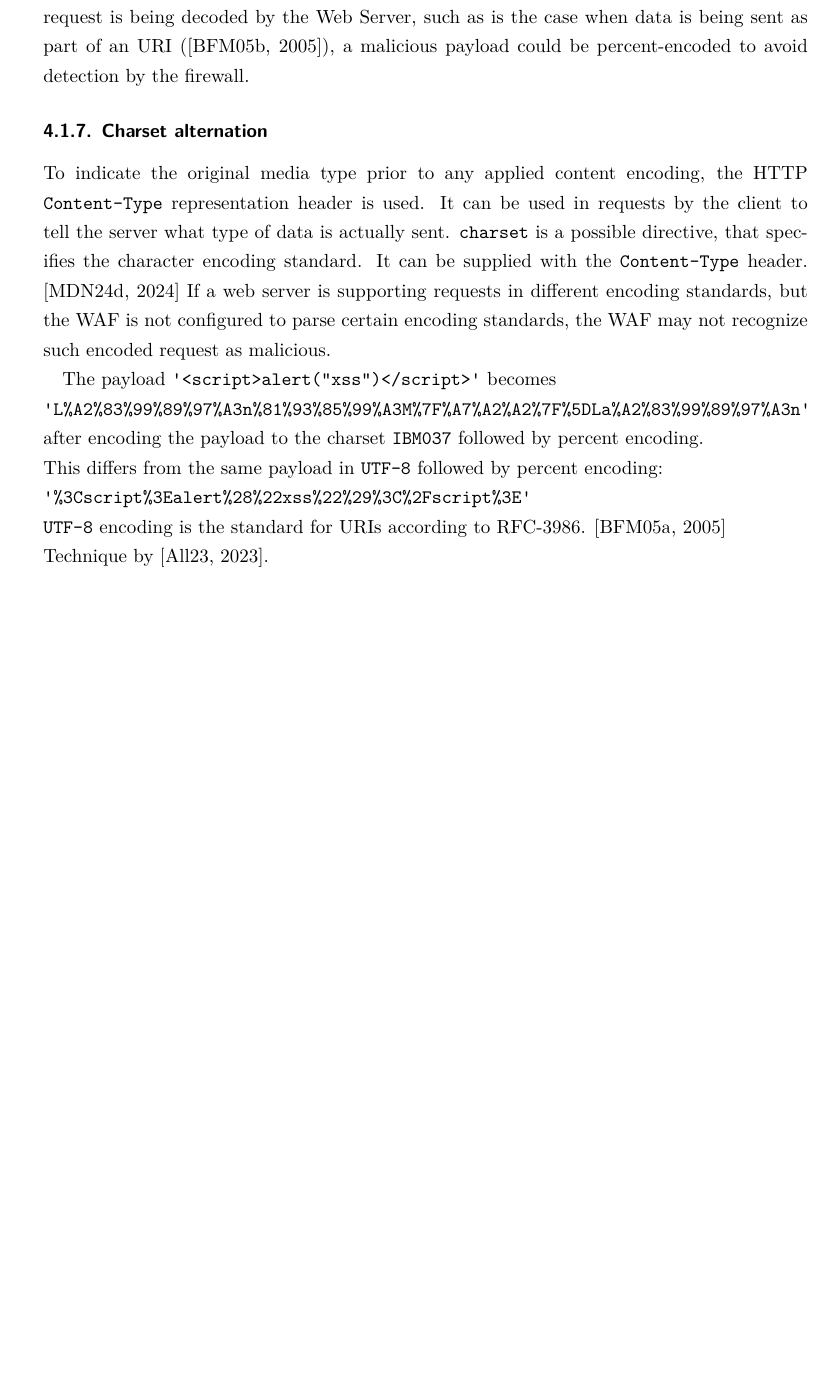
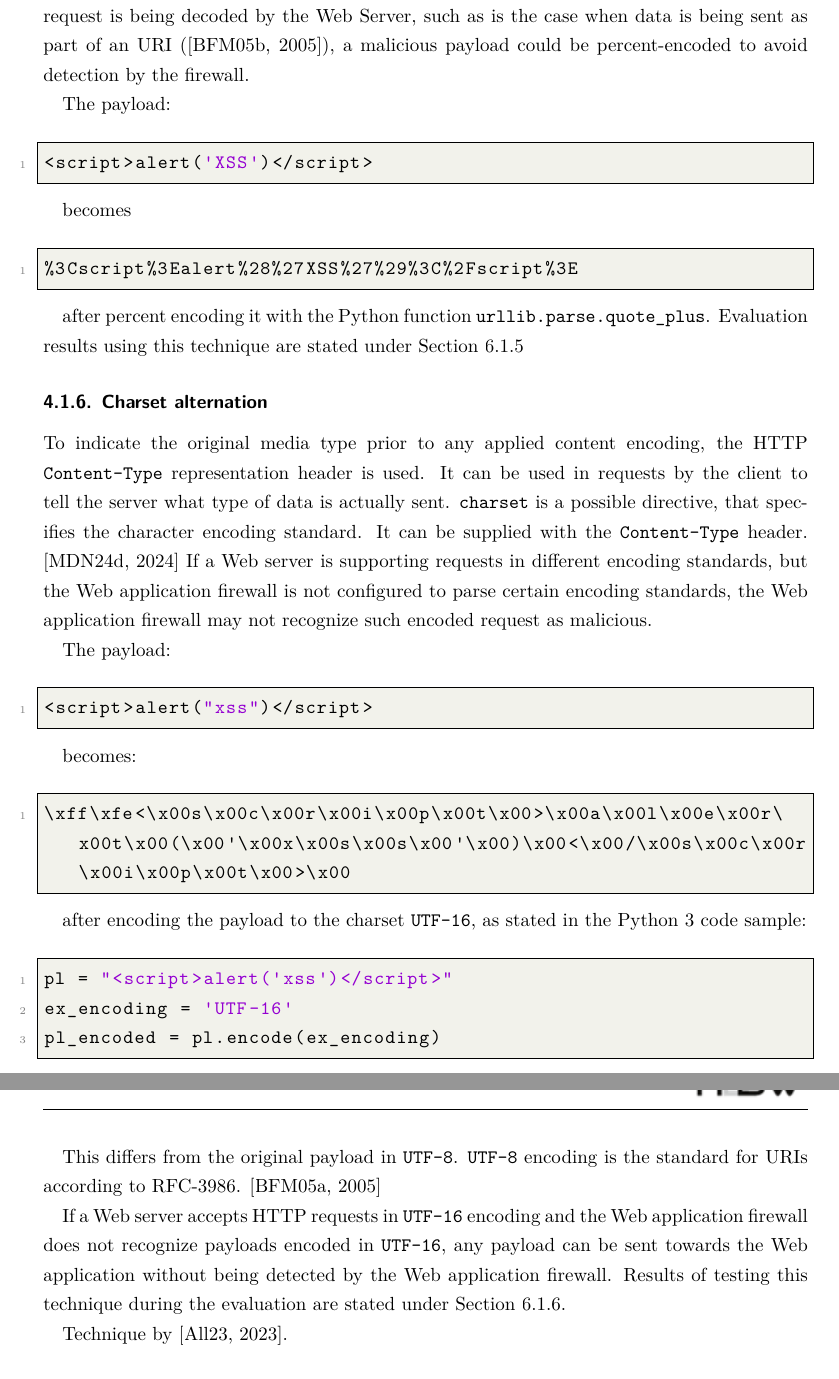
Before and after one commit to sebstec/mt, a LaTeX thesis (thesis/thesis.tex, which reads thesis/various-payloads.tex): part of page 28 of 81 before the commit and two parts of pages 27 and 28 of 81 after it, the two joined at a grey line, cut so that both start at the same text, the shorter picture padded with empty space. Compiled offline with XeLaTeX.

Commit message:
various payloads refinedment

```diff
--- a/thesis/various-payloads.tex
+++ b/thesis/various-payloads.tex
@@ -240,17 +238,50 @@ RFC 3986 states under section 2.1 "Percent-Encoding":
 \end{quote}
 If a Web Application Firewall does not perform percent-decoding on filtered requests but the request is being decoded by the Web Server, such as is the case when data is being sent as part of an URI (\cite{rfc3986/sec2.4}), a malicious payload could be percent-encoded to avoid detection by the firewall.
 
+The payload:
+
+\begin{lstlisting}[style=basicStyle, language=Python]
+<script>alert('XSS')</script>
+\end{lstlisting}
+
+becomes
+
+\begin{lstlisting}[style=basicStyle, language=Python]
+%3Cscript%3Ealert%28%27XSS%27%29%3C%2Fscript%3E
+\end{lstlisting}
+
+after percent encoding it with the Python function \verb|urllib.parse.quote_plus|. Evaluation results using this technique are stated under Section~\ref{sec:percencsingleiter}
+
+
 \subsubsection{Charset alternation}
 To indicate the original media type prior to any applied content encoding, the HTTP \verb|Content-Type| representation header is used.
 It can be used in requests by the client to tell the server what type of data is actually sent.
 \verb|charset| is a possible directive, that specifies the character encoding standard.
 It can be supplied with the \verb|Content-Type| header. \cite{http/contenttype}
-If a web server is supporting requests in different encoding standards, but the WAF is not configured to parse certain encoding standards, the WAF may not recognize such encoded request as malicious.
+If a Web server is supporting requests in different encoding standards, but the Web application firewall is not configured to parse certain encoding standards, the Web application firewall may not recognize such encoded request as malicious.
 
-The payload \verb|'<script>alert("xss")</script>'| becomes \\
-\verb|'L%A2%83%99%89%97%A3n%81%93%85%99%A3M%7F%A7%A2%A2%7F%5DLa%A2%83%99%89%97%A3n'|
-after encoding the payload to the charset \verb|IBM037| followed by percent encoding. \\
-This differs from the same payload in \verb|UTF-8| followed by percent encoding: \\
-\verb|'%3Cscript%3Ealert%28%22xss%22%29%3C%2Fscript%3E'| \\
-\verb|UTF-8| encoding is the standard for URIs according to RFC-3986. \cite{rfc3986} \\
+The payload:
+
+\begin{lstlisting}[style=basicStyle, language=Python]
+<script>alert("xss")</script>
+\end{lstlisting}
+
+becomes:
+
+\begin{lstlisting}[style=basicStyle]
+\xff\xfe<\x00s\x00c\x00r\x00i\x00p\x00t\x00>\x00a\x00l\x00e\x00r\x00t\x00(\x00'\x00x\x00s\x00s\x00'\x00)\x00<\x00/\x00s\x00c\x00r\x00i\x00p\x00t\x00>\x00
+\end{lstlisting}
+
+after encoding the payload to the charset \verb|UTF-16|, as stated in the Python 3 code sample:
+
+\begin{lstlisting}[style=basicStyle, language=Python]
+pl = "<script>alert('xss')</script>"
+ex_encoding = 'UTF-16'
+pl_encoded = pl.encode(ex_encoding)
+\end{lstlisting}
+
+This differs from the original payload in \verb|UTF-8|. \verb|UTF-8| encoding is the standard for URIs according to RFC-3986. \cite{rfc3986}
+
+If a Web server accepts HTTP requests in \verb|UTF-16| encoding and the Web application firewall does not recognize payloads encoded in \verb|UTF-16|, any payload can be sent towards the Web application without being detected by the Web application firewall. Results of testing this technique during the evaluation are stated under Section~\ref{sec:charaltsingleiter}.
+
 Technique by \cite{medium/allypetitt}.
```
Also changed, not shown: thesis/findings-single-iteration.tex (+8 -6 lines), thesis/various-payloads.tex (34 more changed lines), 1 other file.
